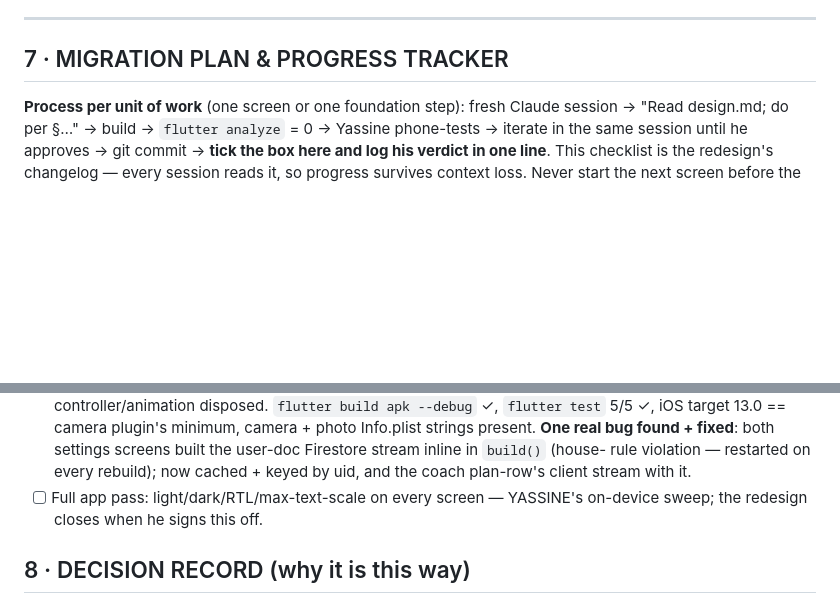
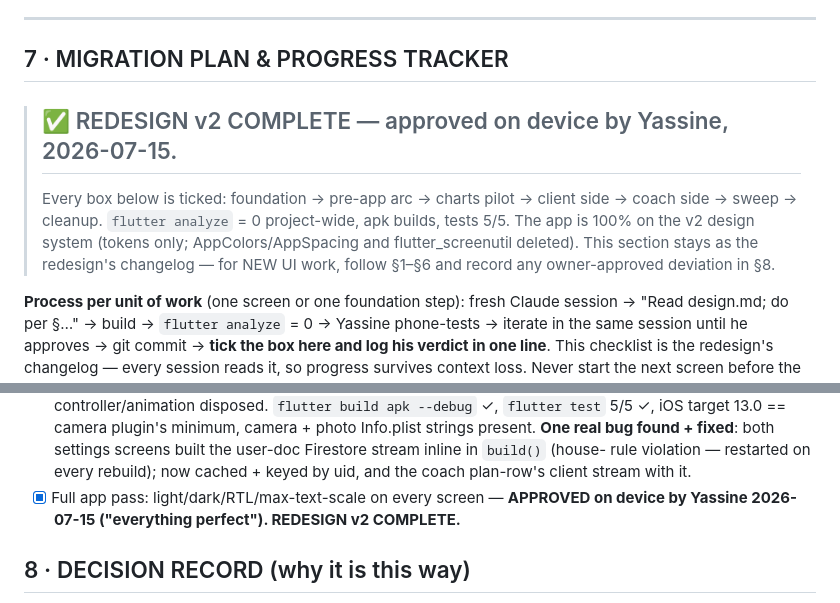
Before and after one commit to dsouli00/valence, a Markdown page: design.md, 2 parts joined by grey strips. Drawn GitHub-style; blank space fills up the shorter version.

Commit message:
docs(design): redesign v2 APPROVED on device — §7 complete
Yassine's on-device full pass (light/dark/RTL/max text scale) signed
off: "everything perfect". Final §7 box ticked; tracker headed with the
completion banner. Redesign v2 is done — the whole app runs on the
design system.

Co-Authored-By: Claude Opus 4.8 <noreply@anthropic.com>

```diff
--- a/design.md
+++ b/design.md
@@ -464,6 +464,13 @@ VToast. **5.20 Tab shells** (`*_persistant_tabs.dart`) → VTabBar styling.
 
 ## 7 · MIGRATION PLAN & PROGRESS TRACKER
 
+> ## ✅ REDESIGN v2 COMPLETE — approved on device by Yassine, 2026-07-15.
+> Every box below is ticked: foundation → pre-app arc → charts pilot → client side →
+> coach side → sweep → cleanup. `flutter analyze` = 0 project-wide, apk builds, tests
+> 5/5. The app is 100% on the v2 design system (tokens only; AppColors/AppSpacing and
+> flutter_screenutil deleted). This section stays as the redesign's changelog — for NEW
+> UI work, follow §1–§6 and record any owner-approved deviation in §8.
+
 **Process per unit of work** (one screen or one foundation step): fresh Claude session
 → "Read design.md; do <unit> per §…" → build → `flutter analyze` = 0 → Yassine
 phone-tests → iterate in the same session until he approves → git commit → **tick the
@@ -589,8 +596,8 @@ screen before the current one is approved.
       settings screens built the user-doc Firestore stream inline in `build()` (house-
       rule violation — restarted on every rebuild); now cached + keyed by uid, and the
       coach plan-row's client stream with it.
-- [ ] Full app pass: light/dark/RTL/max-text-scale on every screen — YASSINE's
-      on-device sweep; the redesign closes when he signs this off.
+- [x] Full app pass: light/dark/RTL/max-text-scale on every screen — **APPROVED on
+      device by Yassine 2026-07-15 ("everything perfect"). REDESIGN v2 COMPLETE.**
 
 ## 8 · DECISION RECORD (why it is this way)
 
```
